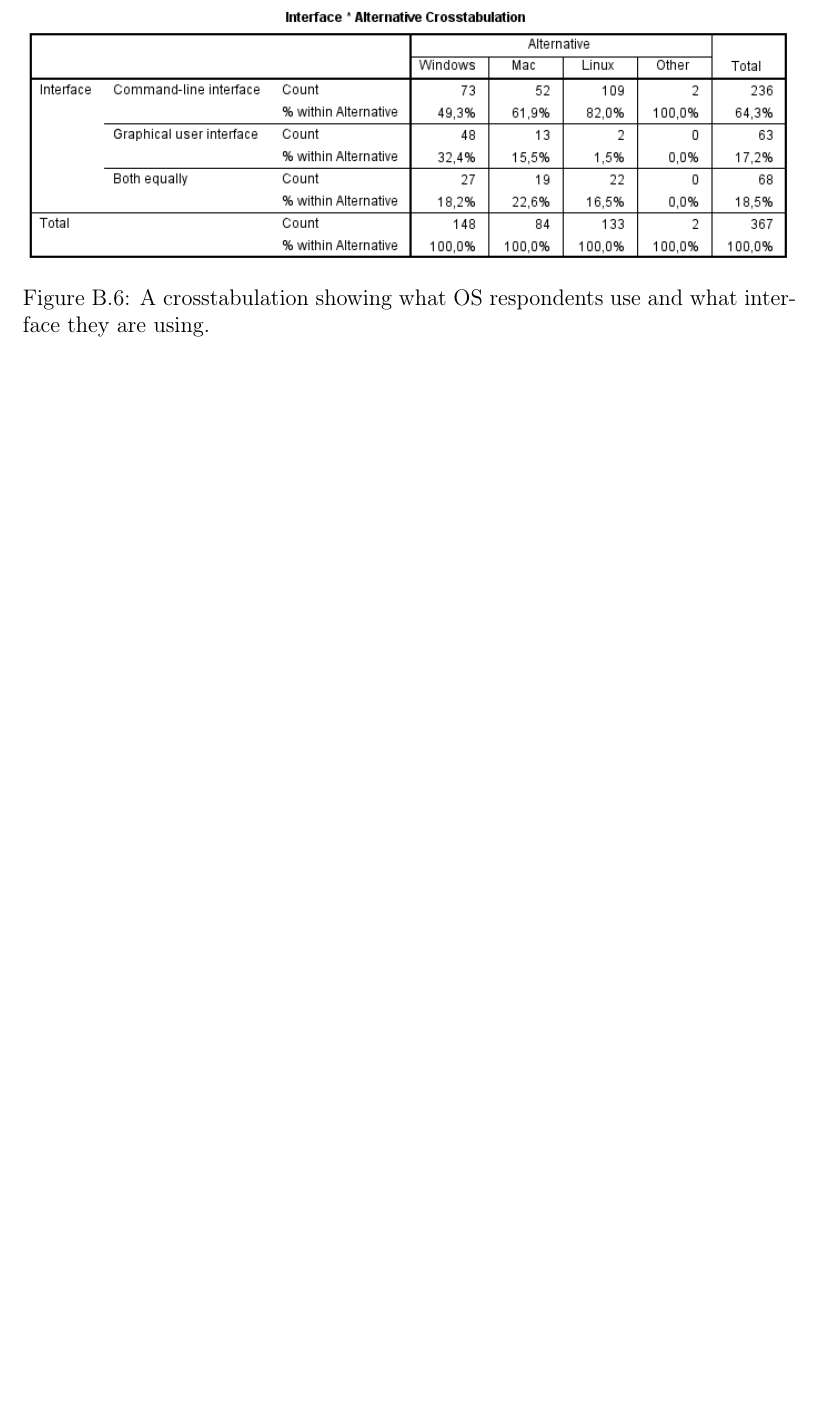
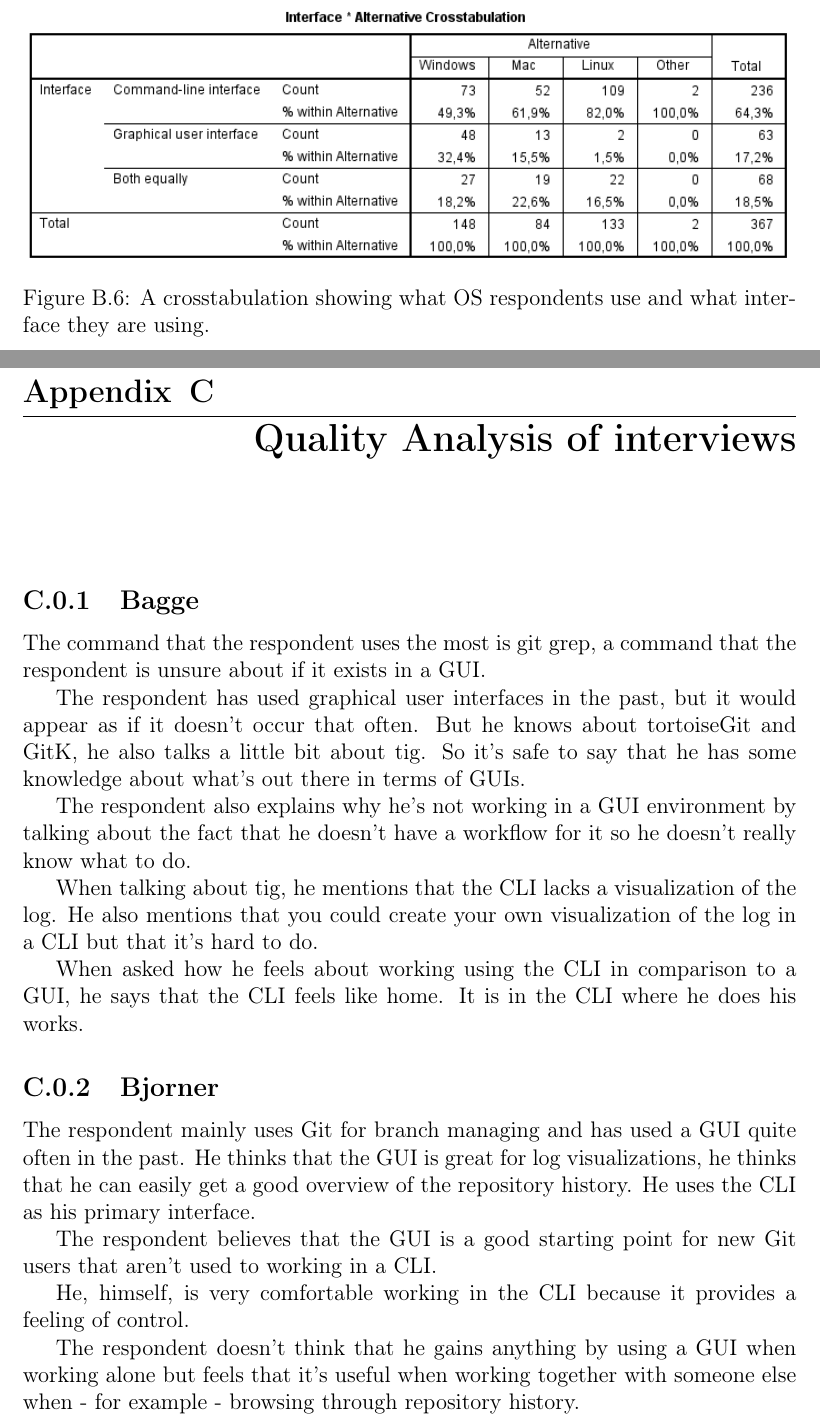
Before and after one commit to cruzzan/git-ui-thesis, a LaTeX thesis (git-ui-thesis.tex): part of page 43 of 43 before the commit and two parts of pages 45 and 46 of 47 after it, the two joined at a grey line, cut so that both start at the same text, the shorter picture padded with empty space. Compiled offline with pdfLaTeX.

Commit message:
Added quality analysis for interviews. #33

```diff
--- a/git-ui-thesis.tex
+++ b/git-ui-thesis.tex
@@ -883,3 +886,24 @@
 			\label{fig:crosstabulation - what interface they are using x what OS they use.}
 		\end{figure}
 
+		\chapter{Quality Analysis of interviews}
+		\subsection{Bagge}
+		The command that the respondent uses the most is git grep, a command that the respondent is unsure about if it exists in a GUI.
+
+		The respondent has used graphical user interfaces in the past, but it would appear as if it doesn’t occur that often. But he knows about tortoiseGit and GitK, he also talks a little bit about tig. So it’s safe to say that he has some knowledge about what’s out there in terms of GUIs.
+
+		The respondent also explains why he’s not working in a GUI environment by talking about the fact that he doesn’t have a workflow for it so he doesn’t really know what to do.
+
+		When talking about tig, he mentions that the CLI lacks a visualization of the log. He also mentions that you could create your own visualization of the log in a CLI but that it’s hard to do.
+
+		When asked how he feels about working using the CLI in comparison to a GUI, he says that the CLI feels like home. It is in the CLI where he does his works.
+
+
+		\subsection{Bjorner}
+		The respondent mainly uses Git for branch managing and has used a GUI quite often in the past. He thinks that the GUI is great for log visualizations, he thinks that he can easily get a good overview of the repository history. He uses the CLI as his primary interface.
+
+		The respondent believes that the GUI is a good starting point for new Git users that aren’t used to working in a CLI.
+
+		He, himself, is very comfortable working in the CLI because it provides a feeling of control.
+
+		The respondent doesn’t think that he gains anything by using a GUI when working alone but feels that it’s useful when working together with someone else when - for example - browsing through repository history.
```
Also changed, not shown: git-ui-thesis.tex (17 more changed lines).
